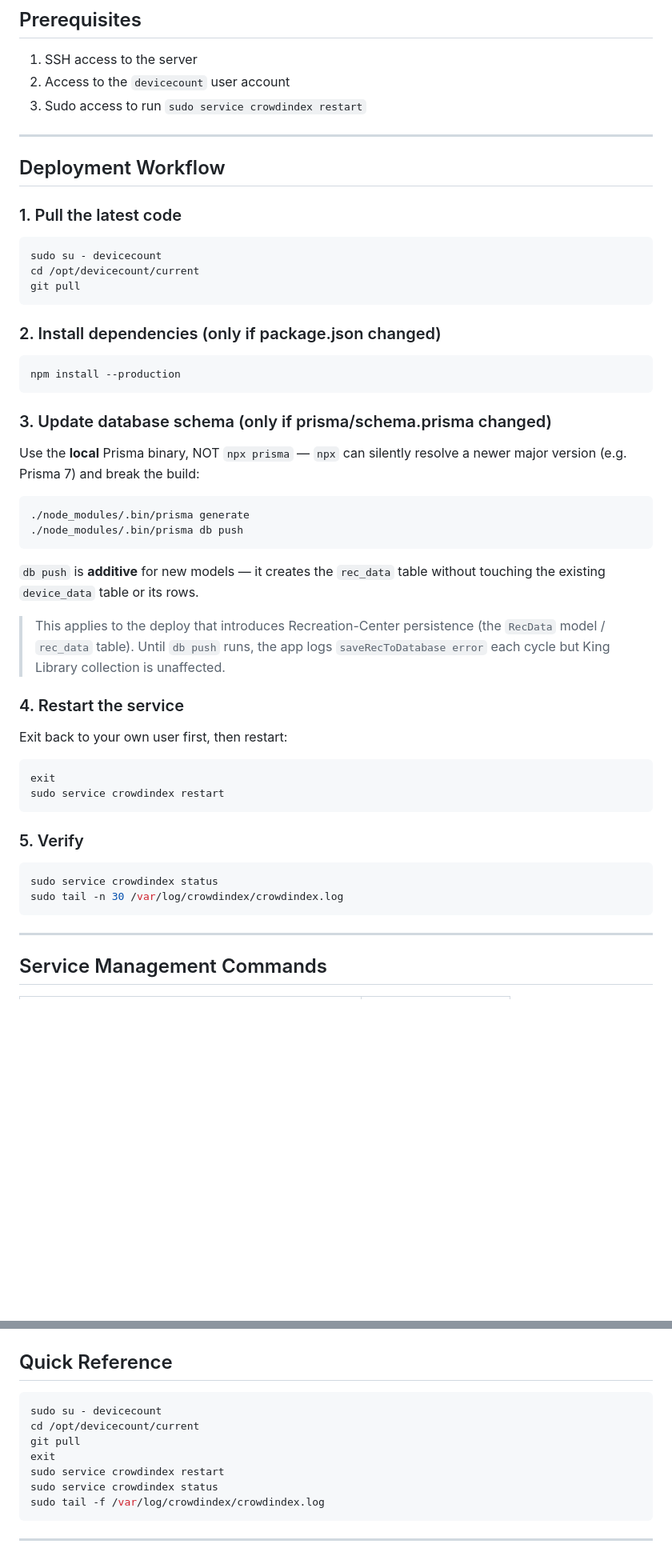
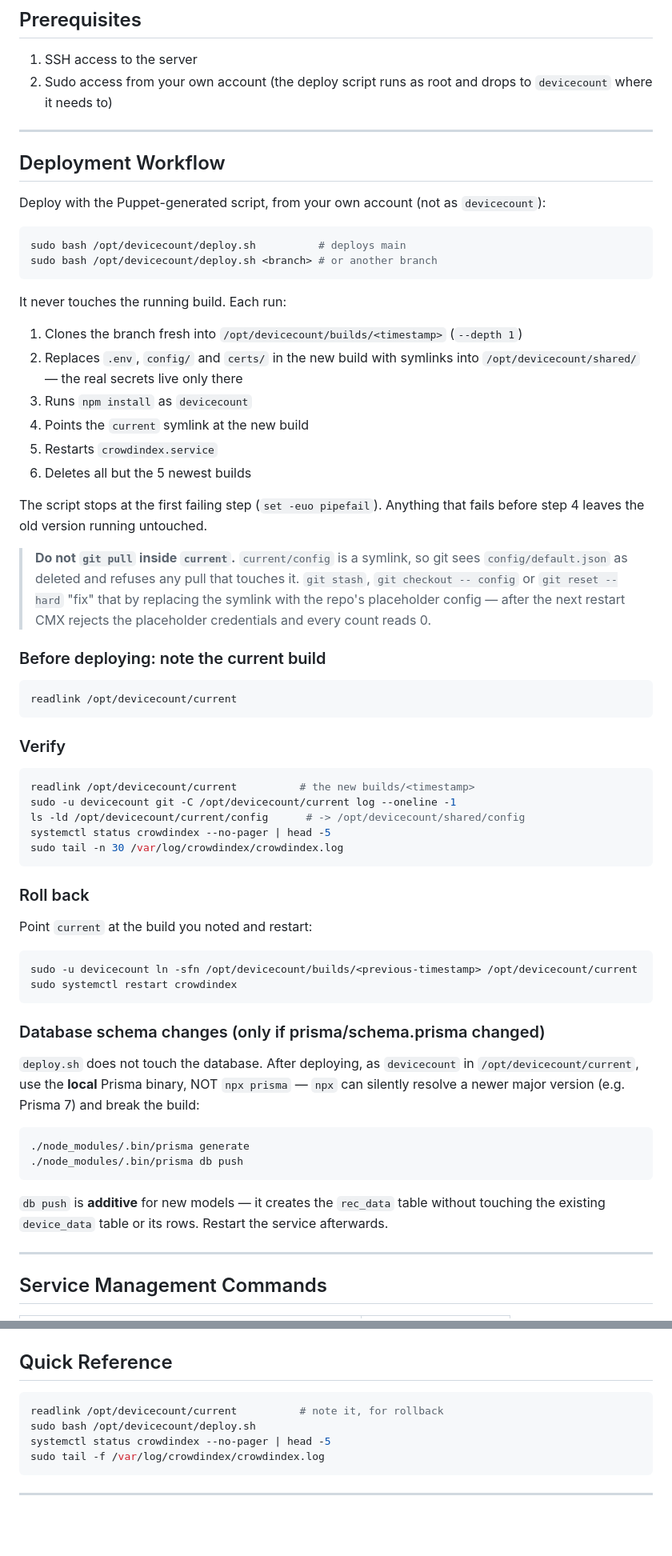
Before and after one commit to Meng-V/justdevicecount, a Markdown page: SERVER_DEPLOYMENT.md, 2 parts joined by grey strips. Shown at 80% size. Drawn GitHub-style; blank space fills up the shorter version.

Commit message:
Deploy with deploy.sh, not git pull inside current
current/config is a symlink into shared/, so a pull that touches
config/default.json aborts, and the usual ways around that replace the
symlink with the placeholder config. Document the Puppet-generated
deploy.sh that the server actually uses, how to roll back, and that the
real .env, config and certs live in /opt/devicecount/shared.

Co-Authored-By: Claude Opus 5.5 <noreply@anthropic.com>

````diff
--- a/SERVER_DEPLOYMENT.md
+++ b/SERVER_DEPLOYMENT.md
@@ -25,31 +25,69 @@ The server uses systemd to manage the process — not PM2, not dist builds.
 ## Prerequisites
 
 1. SSH access to the server
-2. Access to the `devicecount` user account
-3. Sudo access to run `sudo service crowdindex restart`
+2. Sudo access from your own account (the deploy script runs as root and drops
+   to `devicecount` where it needs to)
 
 ---
 
 ## Deployment Workflow
 
-### 1. Pull the latest code
+Deploy with the Puppet-generated script, from your own account (not as `devicecount`):
 
 ```bash
-sudo su - devicecount
-cd /opt/devicecount/current
-git pull
+sudo bash /opt/devicecount/deploy.sh          # deploys main
+sudo bash /opt/devicecount/deploy.sh <branch> # or another branch
 ```
 
-### 2. Install dependencies (only if package.json changed)
+It never touches the running build. Each run:
+
+1. Clones the branch fresh into `/opt/devicecount/builds/<timestamp>` (`--depth 1`)
+2. Replaces `.env`, `config/` and `certs/` in the new build with symlinks into
+   `/opt/devicecount/shared/` — the real secrets live only there
+3. Runs `npm install` as `devicecount`
+4. Points the `current` symlink at the new build
+5. Restarts `crowdindex.service`
+6. Deletes all but the 5 newest builds
+
+The script stops at the first failing step (`set -euo pipefail`). Anything that
+fails before step 4 leaves the old version running untouched.
+
+> **Do not `git pull` inside `current`.** `current/config` is a symlink, so git
+> sees `config/default.json` as deleted and refuses any pull that touches it.
+> `git stash`, `git checkout -- config` or `git reset --hard` "fix" that by
+> replacing the symlink with the repo's placeholder config — after the next
+> restart CMX rejects the placeholder credentials and every count reads 0.
+
+### Before deploying: note the current build
 
 ```bash
-npm install --production
+readlink /opt/devicecount/current
 ```
 
-### 3. Update database schema (only if prisma/schema.prisma changed)
+### Verify
 
-Use the **local** Prisma binary, NOT `npx prisma` — `npx` can silently resolve a
-newer major version (e.g. Prisma 7) and break the build:
+```bash
+readlink /opt/devicecount/current          # the new builds/<timestamp>
+sudo -u devicecount git -C /opt/devicecount/current log --oneline -1
+ls -ld /opt/devicecount/current/config      # -> /opt/devicecount/shared/config
+systemctl status crowdindex --no-pager | head -5
+sudo tail -n 30 /var/log/crowdindex/crowdindex.log
+```
+
+### Roll back
+
+Point `current` at the build you noted and restart:
+
+```bash
+sudo -u devicecount ln -sfn /opt/devicecount/builds/<previous-timestamp> /opt/devicecount/current
+sudo systemctl restart crowdindex
+```
+
+### Database schema changes (only if prisma/schema.prisma changed)
+
+`deploy.sh` does not touch the database. After deploying, as `devicecount` in
+`/opt/devicecount/current`, use the **local** Prisma binary, NOT `npx prisma` —
+`npx` can silently resolve a newer major version (e.g. Prisma 7) and break the build:
 
 ```bash
 ./node_modules/.bin/prisma generate
@@ -57,27 +95,8 @@ newer major version (e.g. Prisma 7) and break the build:
 ```
 
 `db push` is **additive** for new models — it creates the `rec_data` table
-without touching the existing `device_data` table or its rows.
-
-> This applies to the deploy that introduces Recreation-Center persistence
-> (the `RecData` model / `rec_data` table). Until `db push` runs, the app logs
-> `saveRecToDatabase error` each cycle but King Library collection is unaffected.
-
-### 4. Restart the service
-
-Exit back to your own user first, then restart:
-
-```bash
-exit
-sudo service crowdindex restart
-```
-
-### 5. Verify
-
-```bash
-sudo service crowdindex status
-sudo tail -n 30 /var/log/crowdindex/crowdindex.log
-```
+without touching the existing `device_data` table or its rows. Restart the
+service afterwards.
 
 ---
 
@@ -317,12 +343,9 @@ https://app.lib.miamioh.edu/crowdindex/health
 ## Quick Reference
 
 ```bash
-sudo su - devicecount
-cd /opt/devicecount/current
-git pull
-exit
-sudo service crowdindex restart
-sudo service crowdindex status
+readlink /opt/devicecount/current          # note it, for rollback
+sudo bash /opt/devicecount/deploy.sh
+systemctl status crowdindex --no-pager | head -5
 sudo tail -f /var/log/crowdindex/crowdindex.log
 ```
 
````
Also changed, not shown: other parts of SERVER_DEPLOYMENT.md (+13 -6 lines).
